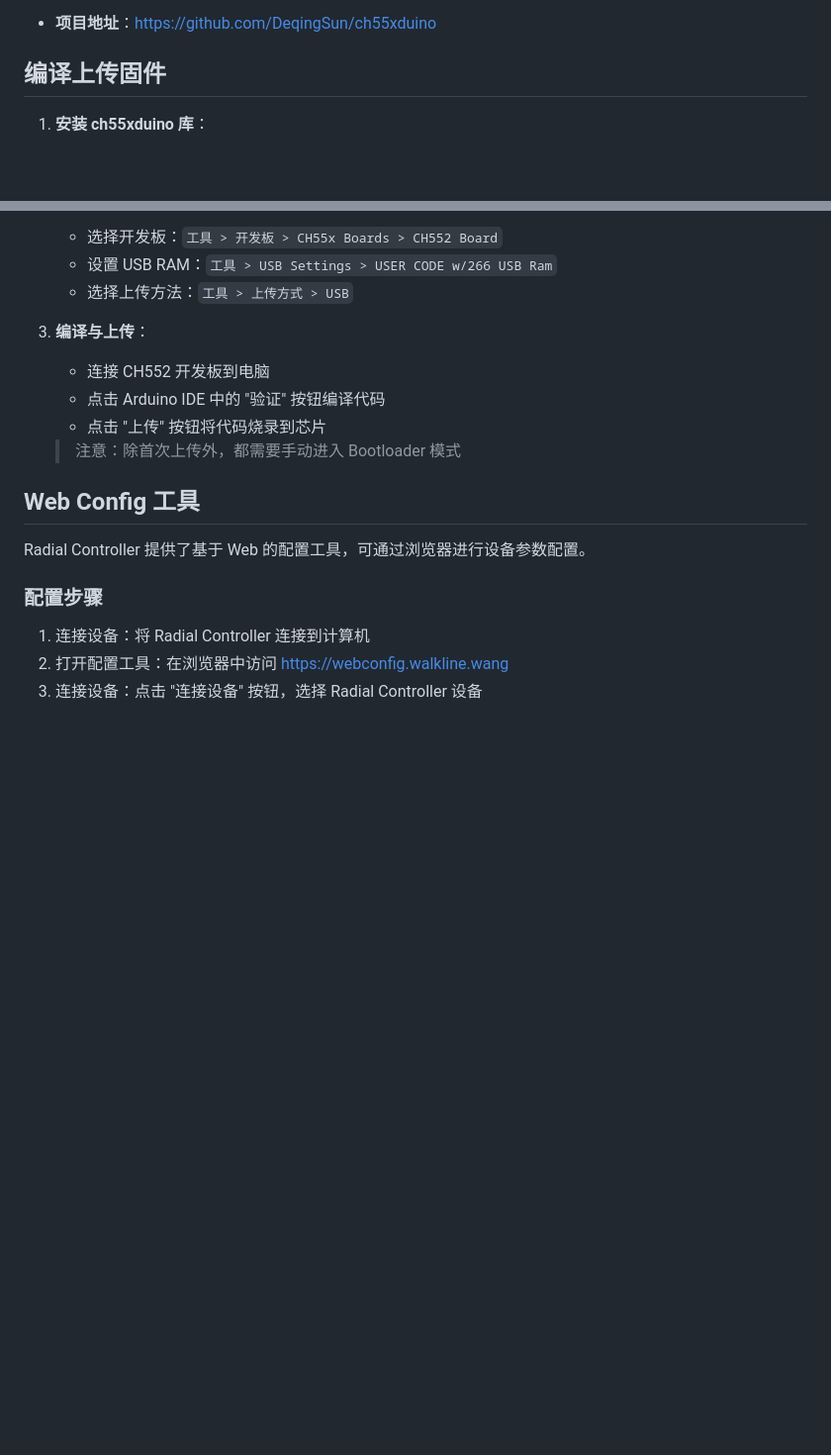
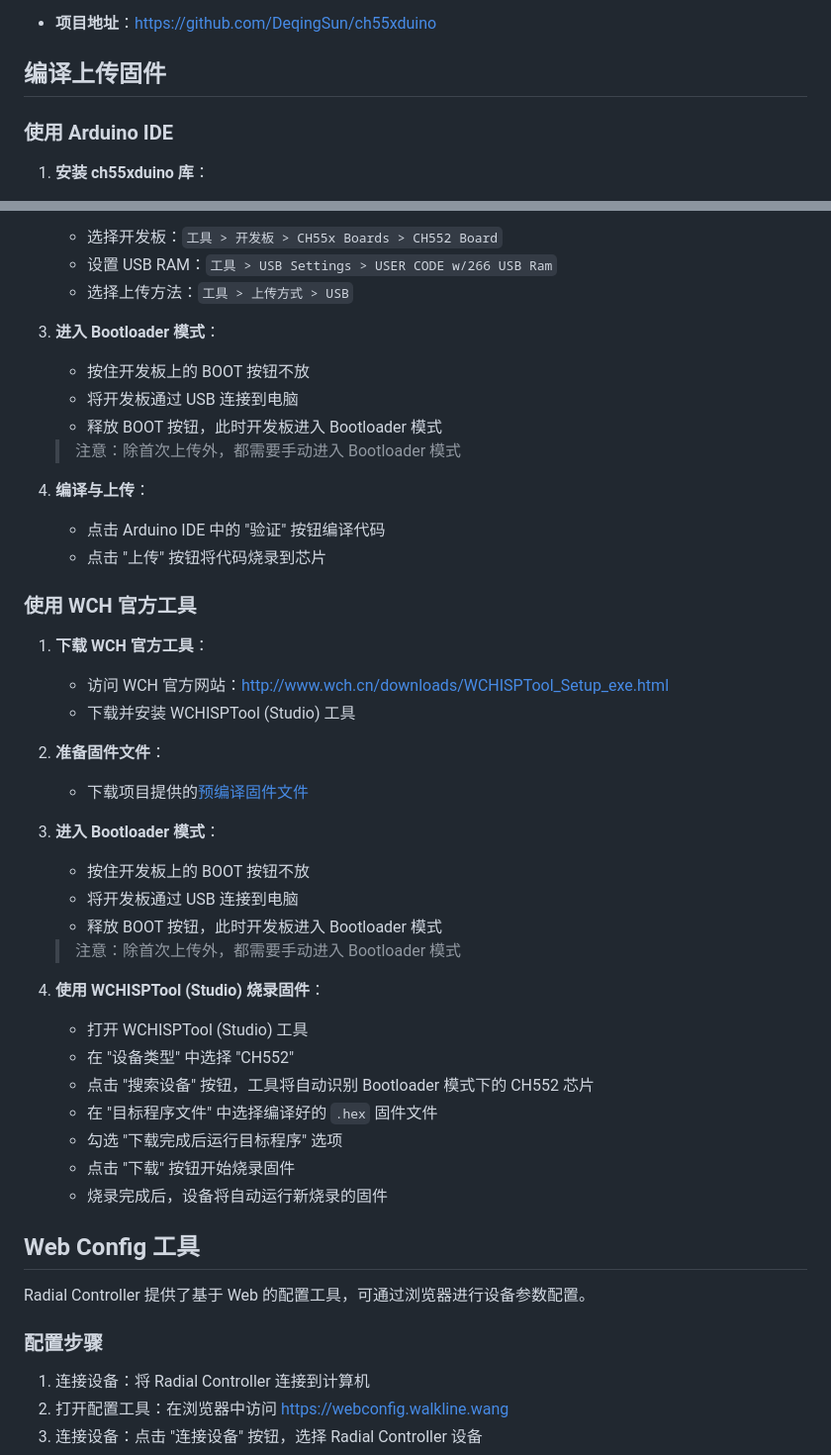
Before and after one commit to walklinewang/Radial-Controller, a Markdown page: README.md, 2 parts joined by grey strips. Shown at 99% size. GitHub-like rendering; blank space fills up the shorter version.

Commit message:
docs: 更新 README 文档，添加 WCH 官方工具烧录指南
- 添加使用 WCHISPTool 烧录固件的详细步骤
- 完善 Arduino IDE 烧录流程，明确进入 Bootloader 模式的方法
- 重新组织故障排除章节，添加编号提高可读性

Signed-off-by: Walkline Wang <walkline@gmail.com>

```diff
--- a/README.md
+++ b/README.md
@@ -41,6 +41,8 @@ Radial Controller 作为标准 USB HID 设备，可以在系统级别使用，
 
 ## 编译上传固件
 
+### 使用 Arduino IDE
+
 1. **安装 ch55xduino 库**：
 
     - 打开 Arduino IDE
@@ -57,13 +59,47 @@ Radial Controller 作为标准 USB HID 设备，可以在系统级别使用，
     - 设置 USB RAM：`工具 > USB Settings > USER CODE w/266 USB Ram`
     - 选择上传方法：`工具 > 上传方式 > USB`
 
-3. **编译与上传**：
+3. **进入 Bootloader 模式**：
 
-    - 连接 CH552 开发板到电脑
+    - 按住开发板上的 BOOT 按钮不放
+    - 将开发板通过 USB 连接到电脑
+    - 释放 BOOT 按钮，此时开发板进入 Bootloader 模式
+
+    > 注意：除首次上传外，都需要手动进入 Bootloader 模式
+
+4. **编译与上传**：
+
     - 点击 Arduino IDE 中的 "验证" 按钮编译代码
     - 点击 "上传" 按钮将代码烧录到芯片
 
+### 使用 WCH 官方工具
+
+1. **下载 WCH 官方工具**：
+
+    - 访问 WCH 官方网站：[http://www.wch.cn/downloads/WCHISPTool_Setup_exe.html](http://www.wch.cn/downloads/WCHISPTool_Setup_exe.html)
+    - 下载并安装 WCHISPTool (Studio) 工具
+
+2. **准备固件文件**：
+
+    - 下载项目提供的[预编译固件文件](https://github.com/walklinewang/Radial-Controller/releases)
+
+3. **进入 Bootloader 模式**：
+
+    - 按住开发板上的 BOOT 按钮不放
+    - 将开发板通过 USB 连接到电脑
+    - 释放 BOOT 按钮，此时开发板进入 Bootloader 模式
+
     > 注意：除首次上传外，都需要手动进入 Bootloader 模式
+
+4. **使用 WCHISPTool (Studio) 烧录固件**：
+
+    - 打开 WCHISPTool (Studio) 工具
+    - 在 "设备类型" 中选择 "CH552"
+    - 点击 "搜索设备" 按钮，工具将自动识别 Bootloader 模式下的 CH552 芯片
+    - 在 "目标程序文件" 中选择编译好的 `.hex` 固件文件
+    - 勾选 "下载完成后运行目标程序" 选项
+    - 点击 "下载" 按钮开始烧录固件
+    - 烧录完成后，设备将自动运行新烧录的固件
 
 ## Web Config 工具
 
```
Also changed, not shown: other parts of README.md (+4 -4 lines).
